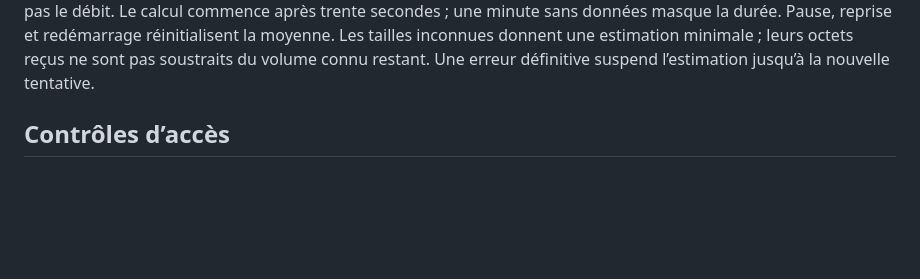
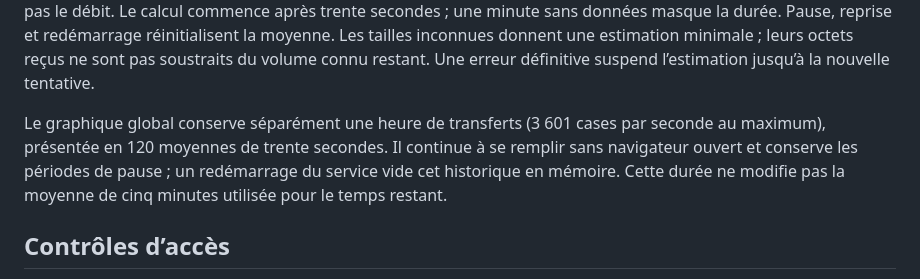
Before and after one commit to jbdemonte/synology-archive-downloader, a Markdown page: docs/ARCHITECTURE.md, the part around the change. GitHub-like rendering; blank space fills up the shorter version.

```diff
--- a/docs/ARCHITECTURE.md
+++ b/docs/ARCHITECTURE.md
@@ -16,6 +16,8 @@ La destination par défaut est verrouillée pendant les tâches actives ou en at
 Les tailles inconnues ne permettent pas une estimation exacte avant transfert. Les sommes de contrôle sont utilisées comme vérification d’intégrité, pas comme mécanisme cryptographique d’authentification. Les fichiers de métadonnées portant `summation` ne sont pas validés contre cette valeur, qui décrit leurs entrées.
 
 Le temps restant utilise les octets réellement écrits par les workers, regroupés par seconde et par tâche sur cinq minutes (301 cases au maximum, précision d’une seconde). L’historique est en mémoire sur le NAS : aucune écriture SQLite par bloc ni fenêtre ouverte n’est nécessaire. Les fichiers déjà présents et les octets partiels repris ne gonflent pas le débit. Le calcul commence après trente secondes ; une minute sans données masque la durée. Pause, reprise et redémarrage réinitialisent la moyenne. Les tailles inconnues donnent une estimation minimale ; leurs octets reçus ne sont pas soustraits du volume connu restant. Une erreur définitive suspend l’estimation jusqu’à la nouvelle tentative.
+
+Le graphique global conserve séparément une heure de transferts (3 601 cases par seconde au maximum), présentée en 120 moyennes de trente secondes. Il continue à se remplir sans navigateur ouvert et conserve les périodes de pause ; un redémarrage du service vide cet historique en mémoire. Cette durée ne modifie pas la moyenne de cinq minutes utilisée pour le temps restant.
 
 ## Contrôles d’accès
 
```
Also changed, not shown: README.md (+3 -3 lines), docs/USAGE.md (+2 -2 lines), docs/images/history.png, 8 other files.
